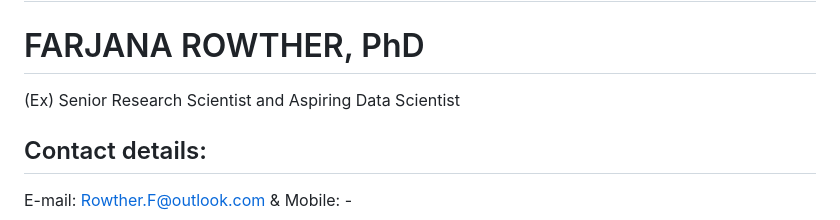
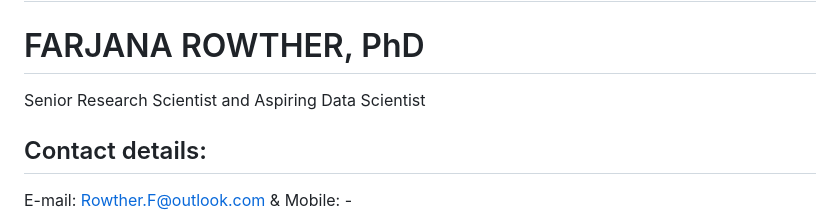
Before and after one commit to fbrowther/fbrowther.github.io, a Markdown page: README.md, the part around the change. GitHub-like rendering.

```diff
--- a/README.md
+++ b/README.md
@@ -1,7 +1,7 @@
 # fbrowther.github.io
 
 # FARJANA ROWTHER, PhD
-(Ex) Senior Research Scientist and Aspiring Data Scientist
+Senior Research Scientist and Aspiring Data Scientist
 
 ## Contact details:
 E-mail: Rowther.F@outlook.com & Mobile: -
```
